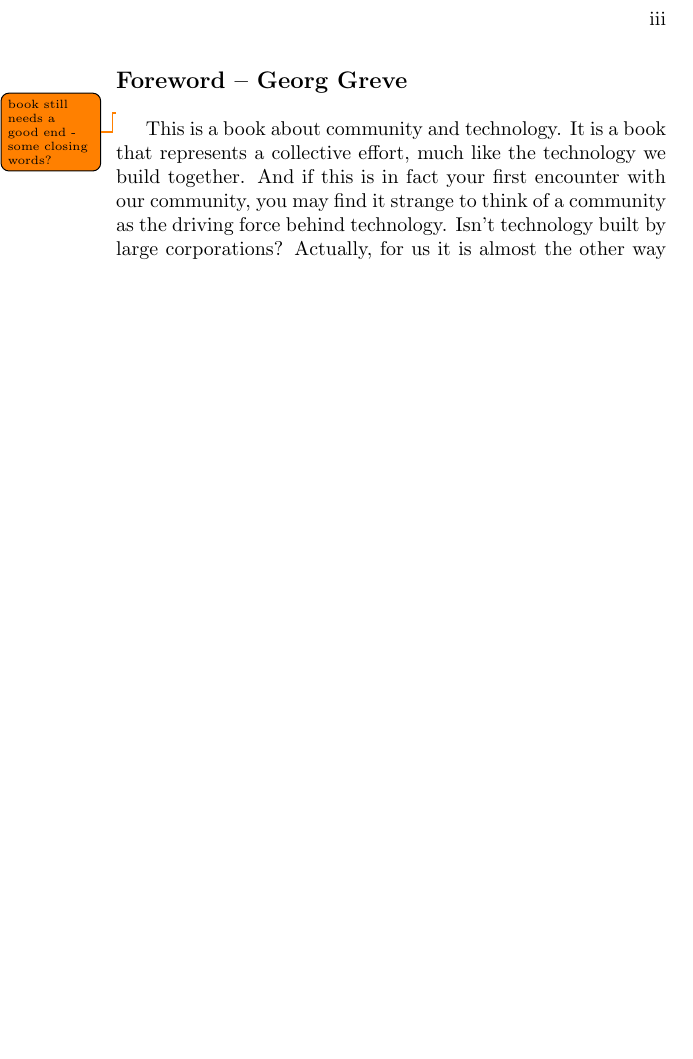
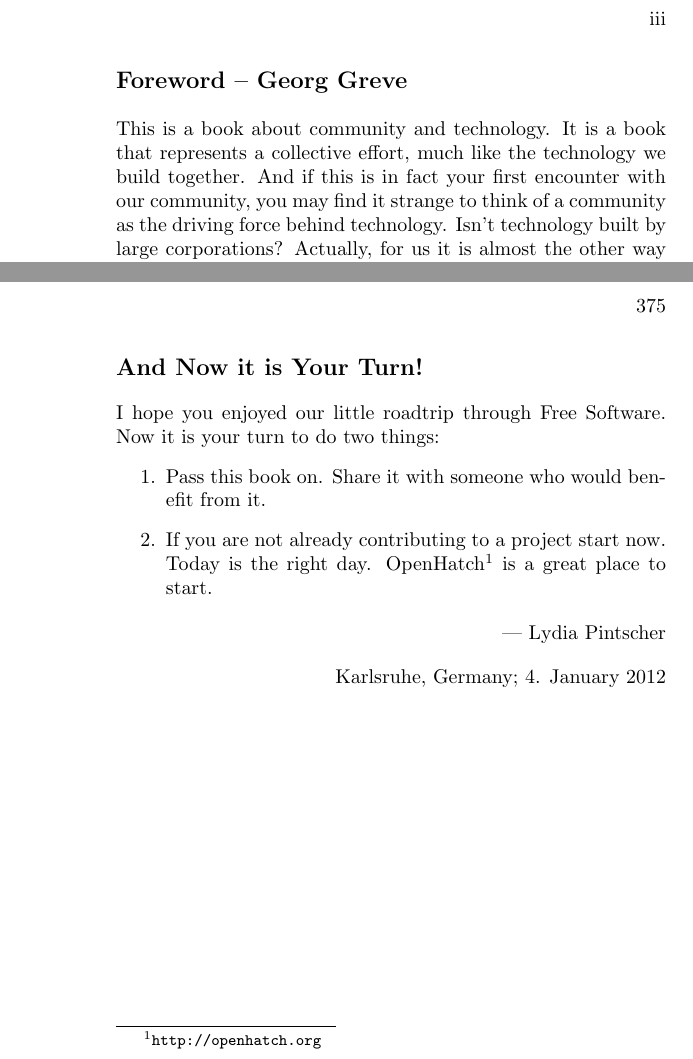
Before and after one commit to Open-Advice/Open-Advice, a LaTeX thesis (Open-Advice.tex, which reads closingwords.tex, foreword.tex): part of page 3 of 390 before the commit and two parts of pages 3 and 391 of 392 after it, the two joined at a grey line, cut so that both start at the same text, the shorter picture padded with empty space. Compiled offline with pdfLaTeX.

Commit message:
add closing words

```diff
--- /dev/null
+++ b/closingwords.tex
@@ -0,0 +1,9 @@
+\section*{And Now it is Your Turn!}
+I hope you enjoyed our little roadtrip through Free Software. Now it is your turn to do two things:
+\begin{enumerate}
+ \item Pass this book on. Share it with someone who would benefit from it.
+ \item If you are not already contributing to a project start now. Today is the right day. OpenHatch\footnote{\url{http://openhatch.org}} is a great place to start.
+\end{enumerate}
+
+\begin{flushright}--- Lydia Pintscher\end{flushright}
+\begin{flushright}Karlsruhe, Germany; 4. January 2012\end{flushright}
--- a/foreword.tex
+++ b/foreword.tex
@@ -1,5 +1,4 @@
 \section*{Foreword -- Georg Greve}
-\todo{book still needs a good end - some closing words?}
 
 This is a book about community and technology. It is a book that
 represents a collective effort, much like the technology we build
```
Also changed, not shown: Open-Advice.tex (+1 -0 lines).
